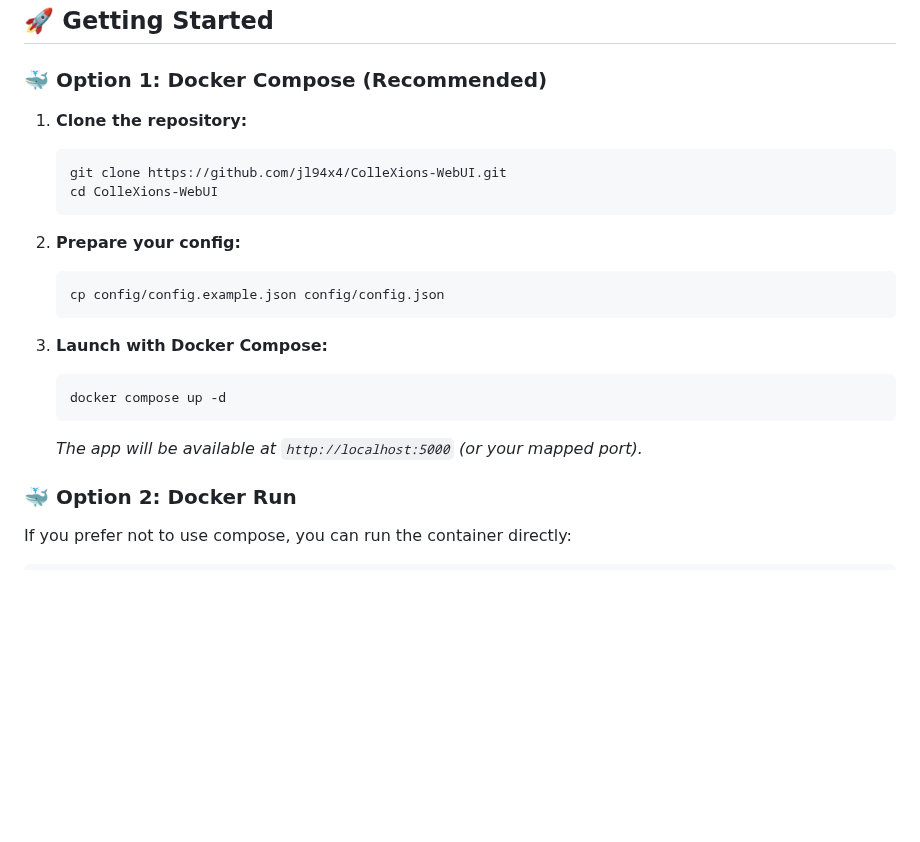
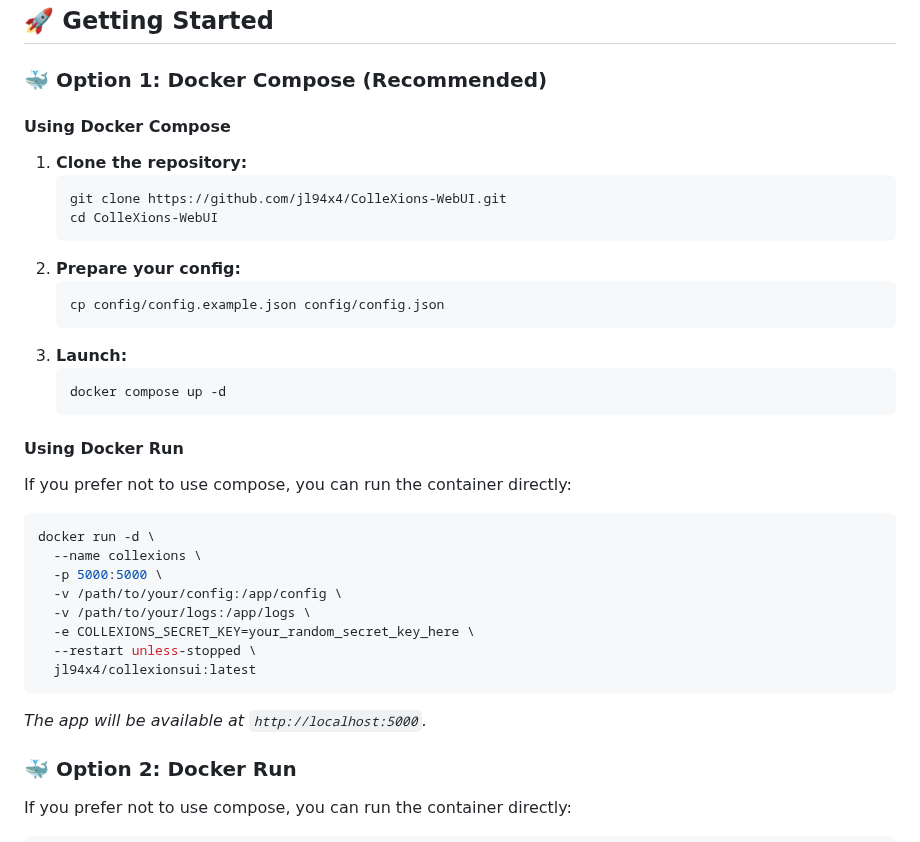
Before and after one commit to jl94x4/ColleXions-WebUI, a Markdown page: README.md, the part around the change. GitHub-like rendering; blank space fills up the shorter version.

Commit message:
Docs: Add Docker Run instructions to README

````diff
--- a/README.md
+++ b/README.md
@@ -114,22 +114,34 @@ A file titled ``selected_collections.json`` is created on first run and updated
 
 ### 🐳 Option 1: Docker Compose (Recommended)
 
+#### **Using Docker Compose**
 1. **Clone the repository:**
    ```bash
    git clone https://github.com/jl94x4/ColleXions-WebUI.git
    cd ColleXions-WebUI
    ```
-
 2. **Prepare your config:**
    ```bash
    cp config/config.example.json config/config.json
    ```
-
-3. **Launch with Docker Compose:**
+3. **Launch:**
    ```bash
    docker compose up -d
    ```
-   *The app will be available at `http://localhost:5000` (or your mapped port).*
+
+#### **Using Docker Run**
+If you prefer not to use compose, you can run the container directly:
+```bash
+docker run -d \
+  --name collexions \
+  -p 5000:5000 \
+  -v /path/to/your/config:/app/config \
+  -v /path/to/your/logs:/app/logs \
+  -e COLLEXIONS_SECRET_KEY=your_random_secret_key_here \
+  --restart unless-stopped \
+  jl94x4/collexionsui:latest
+```
+*The app will be available at `http://localhost:5000`.*
 
 ### 🐳 Option 2: Docker Run
 
````
